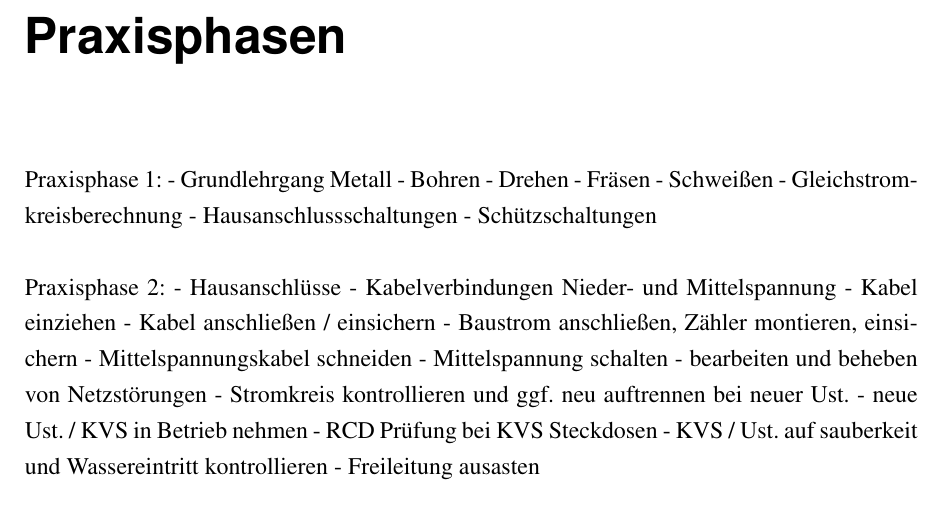
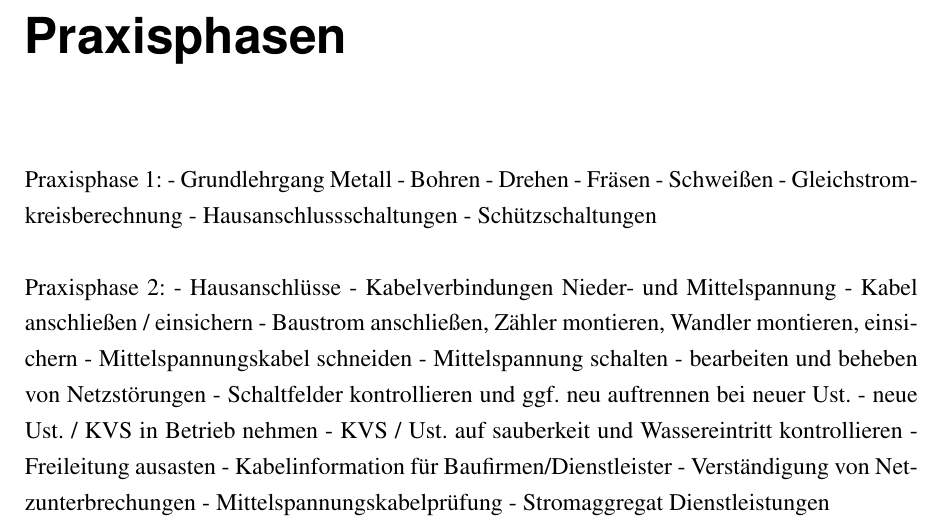
Before and after one commit to AlexanderDreher/T1000, a LaTeX book (main.tex, which reads chapter/Überblick_Tätigkeiten_der_Praxisphasen.tex): part of page 4 of 17, cut so that both start at the same text. Compiled offline with pdfLaTeX.

Commit message:
Update Überblick_Tätigkeiten_der_Praxisphasen.tex

```diff
--- a/chapter/Überblick_Tätigkeiten_der_Praxisphasen.tex
+++ b/chapter/Überblick_Tätigkeiten_der_Praxisphasen.tex
@@ -13,16 +13,18 @@ Praxisphase 1:
 Praxisphase 2:
 - Hausanschlüsse
 - Kabelverbindungen Nieder- und Mittelspannung
-- Kabel einziehen
 - Kabel anschließen / einsichern
-- Baustrom anschließen, Zähler montieren, einsichern
+- Baustrom anschließen, Zähler montieren, Wandler montieren, einsichern
 - Mittelspannungskabel schneiden
 - Mittelspannung schalten
 - bearbeiten und beheben von Netzstörungen
-- Stromkreis kontrollieren und ggf. neu auftrennen bei neuer Ust.
+- Schaltfelder kontrollieren und ggf. neu auftrennen bei neuer Ust.
 - neue Ust. / KVS in Betrieb nehmen
-- RCD Prüfung bei KVS Steckdosen
 - KVS / Ust. auf sauberkeit und Wassereintritt kontrollieren
 - Freileitung ausasten
+- Kabelinformation für Baufirmen/Dienstleister
+- Verständigung von Netzunterbrechungen
+- Mittelspannungskabelprüfung
+- Stromaggregat Dienstleistungen
 
 \cleardoublepage
```
